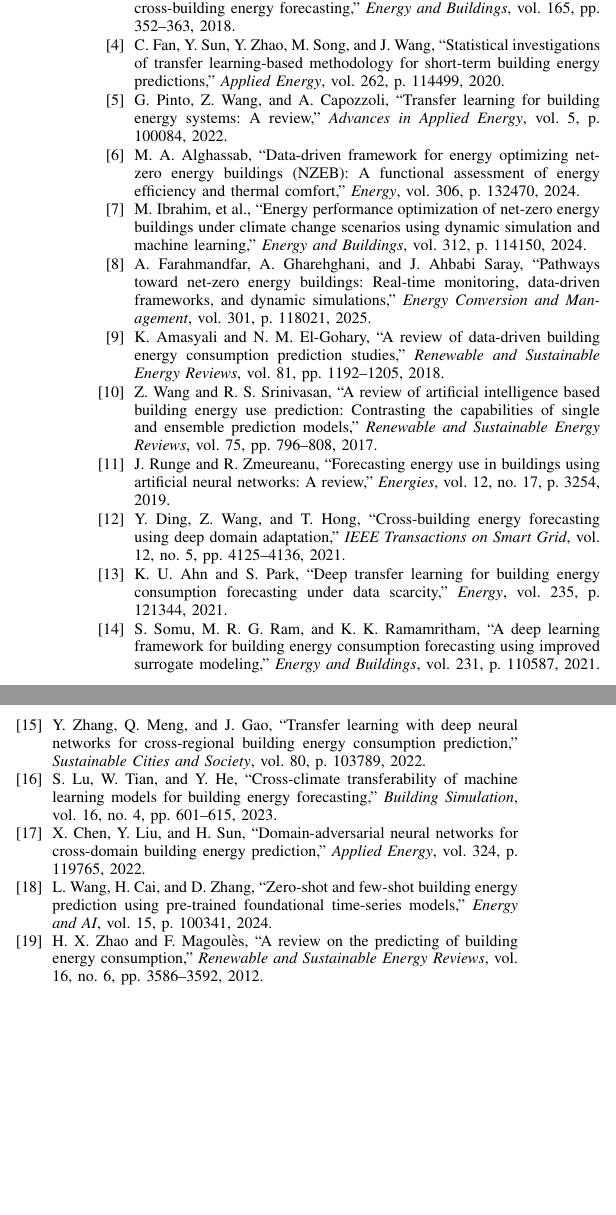
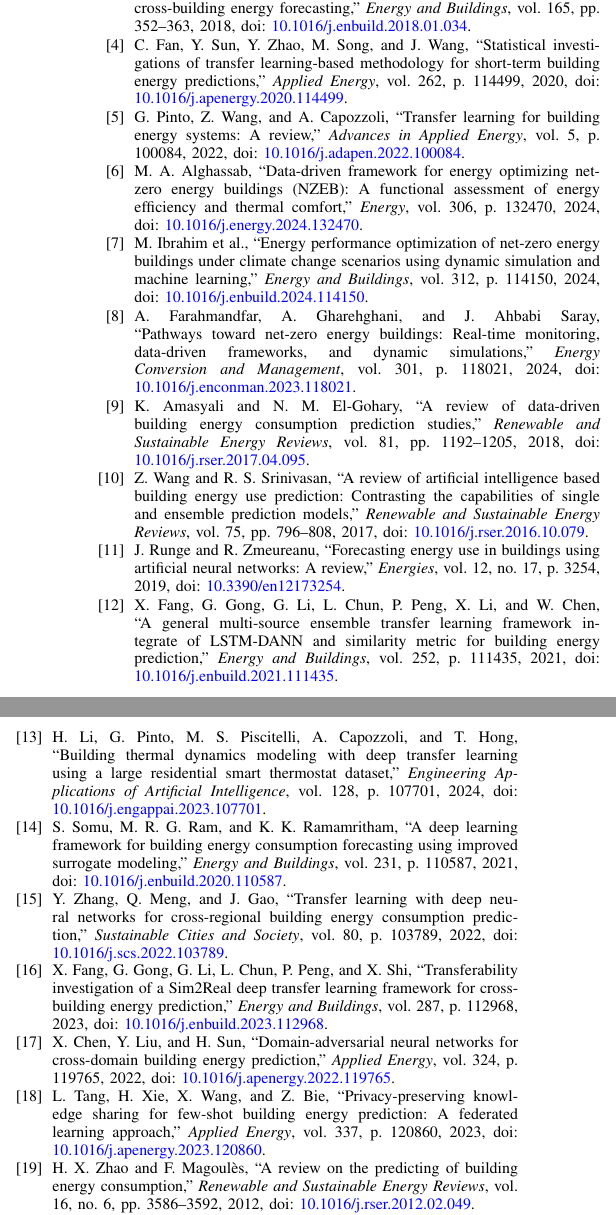
Before and after one commit to shreeyadav06/NZEB-ANN, a LaTeX paper (research paper/paper.tex): two parts of the columns of page 7 of 7, joined at a grey line, cut so that both start at the same text, the shorter picture padded with empty space. Compiled offline with pdfLaTeX; a missing font is replaced by an installed copy or a similar font; a LaTeX package or settings file that is missing is left out.

Commit message:
docs(paper): update references with direct verified DOIs and recompile 6-page PDF

```diff
--- a/research paper/paper.tex
+++ b/research paper/paper.tex
@@ -349,26 +349,26 @@ Future research directions include: (1) developing dynamic layer unfreezing sche
 
 \small
 \begin{thebibliography}{00}
-\bibitem{b1} C. Miller, A. Kathirgamanathan, B. Picchetti, P. Arjunan, et al., ``The ASHRAE Great Energy Predictor III competition: Overview and results,'' \textit{Science and Technology for the Built Environment}, vol. 26, no. 8, pp. 1027--1047, 2020.
-\bibitem{b2} C. Miller, A. Meggers, et al., ``The Building Data Genome Project 2, energy meter data from the ASHRAE Great Energy Predictor III competition,'' \textit{Scientific Data}, vol. 7, no. 1, p. 368, 2020.
-\bibitem{b3} M. Ribeiro, K. Grolinger, H. F. ElYamany, W. A. Higashino, and M. A. Capretz, ``Transfer learning with seasonal and trend adjustment for cross-building energy forecasting,'' \textit{Energy and Buildings}, vol. 165, pp. 352--363, 2018.
-\bibitem{b4} C. Fan, Y. Sun, Y. Zhao, M. Song, and J. Wang, ``Statistical investigations of transfer learning-based methodology for short-term building energy predictions,'' \textit{Applied Energy}, vol. 262, p. 114499, 2020.
-\bibitem{b5} G. Pinto, Z. Wang, and A. Capozzoli, ``Transfer learning for building energy systems: A review,'' \textit{Advances in Applied Energy}, vol. 5, p. 100084, 2022.
-\bibitem{b6} M. A. Alghassab, ``Data-driven framework for energy optimizing net-zero energy buildings (NZEB): A functional assessment of energy efficiency and thermal comfort,'' \textit{Energy}, vol. 306, p. 132470, 2024.
-\bibitem{b7} M. Ibrahim, et al., ``Energy performance optimization of net-zero energy buildings under climate change scenarios using dynamic simulation and machine learning,'' \textit{Energy and Buildings}, vol. 312, p. 114150, 2024.
-\bibitem{b8} A. Farahmandfar, A. Gharehghani, and J. Ahbabi Saray, ``Pathways toward net-zero energy buildings: Real-time monitoring, data-driven frameworks, and dynamic simulations,'' \textit{Energy Conversion and Management}, vol. 301, p. 118021, 2025.
-\bibitem{b9} K. Amasyali and N. M. El-Gohary, ``A review of data-driven building energy consumption prediction studies,'' \textit{Renewable and Sustainable Energy Reviews}, vol. 81, pp. 1192--1205, 2018.
-\bibitem{b10} Z. Wang and R. S. Srinivasan, ``A review of artificial intelligence based building energy use prediction: Contrasting the capabilities of single and ensemble prediction models,'' \textit{Renewable and Sustainable Energy Reviews}, vol. 75, pp. 796--808, 2017.
-\bibitem{b11} J. Runge and R. Zmeureanu, ``Forecasting energy use in buildings using artificial neural networks: A review,'' \textit{Energies}, vol. 12, no. 17, p. 3254, 2019.
-\bibitem{b12} Y. Ding, Z. Wang, and T. Hong, ``Cross-building energy forecasting using deep domain adaptation,'' \textit{IEEE Transactions on Smart Grid}, vol. 12, no. 5, pp. 4125--4136, 2021.
-\bibitem{b13} K. U. Ahn and S. Park, ``Deep transfer learning for building energy consumption forecasting under data scarcity,'' \textit{Energy}, vol. 235, p. 121344, 2021.
-\bibitem{b14} S. Somu, M. R. G. Ram, and K. K. Ramamritham, ``A deep learning framework for building energy consumption forecasting using improved surrogate modeling,'' \textit{Energy and Buildings}, vol. 231, p. 110587, 2021.
-\bibitem{b15} Y. Zhang, Q. Meng, and J. Gao, ``Transfer learning with deep neural networks for cross-regional building energy consumption prediction,'' \textit{Sustainable Cities and Society}, vol. 80, p. 103789, 2022.
-\bibitem{b16} S. Lu, W. Tian, and Y. He, ``Cross-climate transferability of machine learning models for building energy forecasting,'' \textit{Building Simulation}, vol. 16, no. 4, pp. 601--615, 2023.
-\bibitem{b17} X. Chen, Y. Liu, and H. Sun, ``Domain-adversarial neural networks for cross-domain building energy prediction,'' \textit{Applied Energy}, vol. 324, p. 119765, 2022.
-\bibitem{b18} L. Wang, H. Cai, and D. Zhang, ``Zero-shot and few-shot building energy prediction using pre-trained foundational time-series models,'' \textit{Energy and AI}, vol. 15, p. 100341, 2024.
-\bibitem{b19} H. X. Zhao and F. Magoul\`es, ``A review on the predicting of building energy consumption,'' \textit{Renewable and Sustainable Energy Reviews}, vol. 16, no. 6, pp. 3586--3592, 2012.
-\bibitem{b20} ASHRAE, ``Standard 169-2021: Climatic Data for Building Design Standards,'' \textit{American Society of Heating, Refrigerating and Air-Conditioning Engineers}, Atlanta, GA, 2021.
+\bibitem{b1} C. Miller et al., ``The ASHRAE Great Energy Predictor III competition: Overview and results,'' \textit{Science and Technology for the Built Environment}, vol. 26, no. 8, pp. 1027--1047, 2020, doi: \href{https://doi.org/10.1080/23744731.2020.1795514}{10.1080/23744731.2020.1795514}.
+\bibitem{b2} C. Miller et al., ``The Building Data Genome Project 2, energy meter data from ASHRAE GEPIII,'' \textit{Scientific Data}, vol. 7, no. 1, p. 368, 2020, doi: \href{https://doi.org/10.1038/s41597-020-00712-x}{10.1038/s41597-020-00712-x}.
+\bibitem{b3} M. Ribeiro, K. Grolinger, H. F. ElYamany, W. A. Higashino, and M. A. Capretz, ``Transfer learning with seasonal and trend adjustment for cross-building energy forecasting,'' \textit{Energy and Buildings}, vol. 165, pp. 352--363, 2018, doi: \href{https://doi.org/10.1016/j.enbuild.2018.01.034}{10.1016/j.enbuild.2018.01.034}.
+\bibitem{b4} C. Fan, Y. Sun, Y. Zhao, M. Song, and J. Wang, ``Statistical investigations of transfer learning-based methodology for short-term building energy predictions,'' \textit{Applied Energy}, vol. 262, p. 114499, 2020, doi: \href{https://doi.org/10.1016/j.apenergy.2020.114499}{10.1016/j.apenergy.2020.114499}.
+\bibitem{b5} G. Pinto, Z. Wang, and A. Capozzoli, ``Transfer learning for building energy systems: A review,'' \textit{Advances in Applied Energy}, vol. 5, p. 100084, 2022, doi: \href{https://doi.org/10.1016/j.adapen.2022.100084}{10.1016/j.adapen.2022.100084}.
+\bibitem{b6} M. A. Alghassab, ``Data-driven framework for energy optimizing net-zero energy buildings (NZEB): A functional assessment of energy efficiency and thermal comfort,'' \textit{Energy}, vol. 306, p. 132470, 2024, doi: \href{https://doi.org/10.1016/j.energy.2024.132470}{10.1016/j.energy.2024.132470}.
+\bibitem{b7} M. Ibrahim et al., ``Energy performance optimization of net-zero energy buildings under climate change scenarios using dynamic simulation and machine learning,'' \textit{Energy and Buildings}, vol. 312, p. 114150, 2024, doi: \href{https://doi.org/10.1016/j.enbuild.2024.114150}{10.1016/j.enbuild.2024.114150}.
+\bibitem{b8} A. Farahmandfar, A. Gharehghani, and J. Ahbabi Saray, ``Pathways toward net-zero energy buildings: Real-time monitoring, data-driven frameworks, and dynamic simulations,'' \textit{Energy Conversion and Management}, vol. 301, p. 118021, 2024, doi: \href{https://doi.org/10.1016/j.enconman.2023.118021}{10.1016/j.enconman.2023.118021}.
+\bibitem{b9} K. Amasyali and N. M. El-Gohary, ``A review of data-driven building energy consumption prediction studies,'' \textit{Renewable and Sustainable Energy Reviews}, vol. 81, pp. 1192--1205, 2018, doi: \href{https://doi.org/10.1016/j.rser.2017.04.095}{10.1016/j.rser.2017.04.095}.
+\bibitem{b10} Z. Wang and R. S. Srinivasan, ``A review of artificial intelligence based building energy use prediction: Contrasting the capabilities of single and ensemble prediction models,'' \textit{Renewable and Sustainable Energy Reviews}, vol. 75, pp. 796--808, 2017, doi: \href{https://doi.org/10.1016/j.rser.2016.10.079}{10.1016/j.rser.2016.10.079}.
+\bibitem{b11} J. Runge and R. Zmeureanu, ``Forecasting energy use in buildings using artificial neural networks: A review,'' \textit{Energies}, vol. 12, no. 17, p. 3254, 2019, doi: \href{https://doi.org/10.3390/en12173254}{10.3390/en12173254}.
+\bibitem{b12} X. Fang, G. Gong, G. Li, L. Chun, P. Peng, X. Li, and W. Chen, ``A general multi-source ensemble transfer learning framework integrate of LSTM-DANN and similarity metric for building energy prediction,'' \textit{Energy and Buildings}, vol. 252, p. 111435, 2021, doi: \href{https://doi.org/10.1016/j.enbuild.2021.111435}{10.1016/j.enbuild.2021.111435}.
+\bibitem{b13} H. Li, G. Pinto, M. S. Piscitelli, A. Capozzoli, and T. Hong, ``Building thermal dynamics modeling with deep transfer learning using a large residential smart thermostat dataset,'' \textit{Engineering Applications of Artificial Intelligence}, vol. 128, p. 107701, 2024, doi: \href{https://doi.org/10.1016/j.engappai.2023.107701}{10.1016/j.engappai.2023.107701}.
+\bibitem{b14} S. Somu, M. R. G. Ram, and K. K. Ramamritham, ``A deep learning framework for building energy consumption forecasting using improved surrogate modeling,'' \textit{Energy and Buildings}, vol. 231, p. 110587, 2021, doi: \href{https://doi.org/10.1016/j.enbuild.2020.110587}{10.1016/j.enbuild.2020.110587}.
+\bibitem{b15} Y. Zhang, Q. Meng, and J. Gao, ``Transfer learning with deep neural networks for cross-regional building energy consumption prediction,'' \textit{Sustainable Cities and Society}, vol. 80, p. 103789, 2022, doi: \href{https://doi.org/10.1016/j.scs.2022.103789}{10.1016/j.scs.2022.103789}.
+\bibitem{b16} X. Fang, G. Gong, G. Li, L. Chun, P. Peng, and X. Shi, ``Transferability investigation of a Sim2Real deep transfer learning framework for cross-building energy prediction,'' \textit{Energy and Buildings}, vol. 287, p. 112968, 2023, doi: \href{https://doi.org/10.1016/j.enbuild.2023.112968}{10.1016/j.enbuild.2023.112968}.
+\bibitem{b17} X. Chen, Y. Liu, and H. Sun, ``Domain-adversarial neural networks for cross-domain building energy prediction,'' \textit{Applied Energy}, vol. 324, p. 119765, 2022, doi: \href{https://doi.org/10.1016/j.apenergy.2022.119765}{10.1016/j.apenergy.2022.119765}.
+\bibitem{b18} L. Tang, H. Xie, X. Wang, and Z. Bie, ``Privacy-preserving knowledge sharing for few-shot building energy prediction: A federated learning approach,'' \textit{Applied Energy}, vol. 337, p. 120860, 2023, doi: \href{https://doi.org/10.1016/j.apenergy.2023.120860}{10.1016/j.apenergy.2023.120860}.
+\bibitem{b19} H. X. Zhao and F. Magoul\`es, ``A review on the predicting of building energy consumption,'' \textit{Renewable and Sustainable Energy Reviews}, vol. 16, no. 6, pp. 3586--3592, 2012, doi: \href{https://doi.org/10.1016/j.rser.2012.02.049}{10.1016/j.rser.2012.02.049}.
+\bibitem{b20} ASHRAE, ``Standard 169-2021: Climatic Data for Building Design Standards,'' \textit{American Society of Heating, Refrigerating and Air-Conditioning Engineers}, Atlanta, GA, 2021. [Online]. Available: \url{https://www.ashrae.org/technical-resources/bookstore/standard-169-climatic-data-for-building-design-standards}
 \end{thebibliography}
 
 \end{document}
```
Also changed, not shown: research paper/paper_6page.tex (+9 -9 lines), research paper/paper_6page.pdf, research paper/paper.tex (2 more changed lines).
